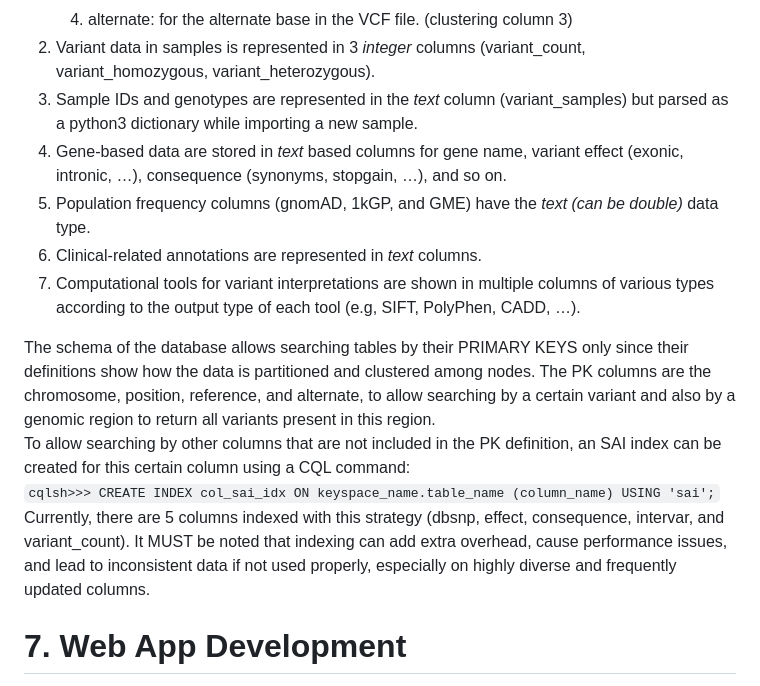
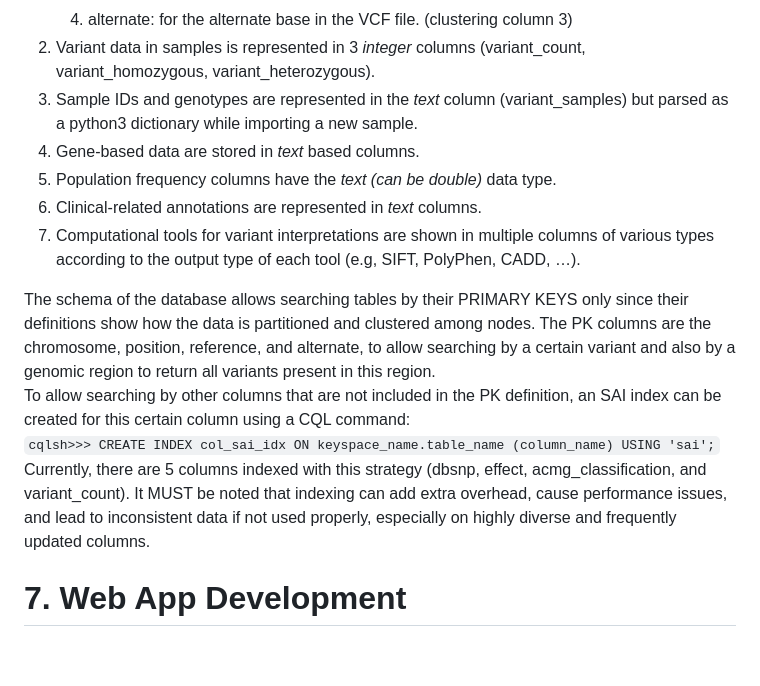
Before and after one commit to muhammadash717/GenVarDB-Cassandra, a Markdown page: README.md, the part around one of its changes. GitHub-like rendering; blank space fills up the shorter version.

```diff
--- a/README.md
+++ b/README.md
@@ -92,15 +69,15 @@ The rationale behind the chosen data model is to provide a flexible and scalable
    4) alternate: for the alternate base in the VCF file. (clustering column 3\)
 2) Variant data in samples is represented in 3 *integer* columns (variant\_count, variant\_homozygous, variant\_heterozygous).
 3) Sample IDs and genotypes are represented in the *text* column (variant\_samples) but parsed as a python3 dictionary while importing a new sample.
-4) Gene-based data are stored in *text* based columns for gene name, variant effect (exonic, intronic, …), consequence (synonyms, stopgain, …), and so on.
-5) Population frequency columns  (gnomAD, 1kGP, and GME) have the *text (can be double)* data type.
+4) Gene-based data are stored in *text* based columns.
+5) Population frequency columns have the *text (can be double)* data type.
 6) Clinical-related annotations are represented in *text* columns.
 7) Computational tools for variant interpretations are shown in multiple columns of various types according to the output type of each tool (e.g, SIFT, PolyPhen, CADD, …).
 
 The schema of the database allows searching tables by their PRIMARY KEYS only since their definitions show how the data is partitioned and clustered among nodes. The PK columns are the chromosome, position, reference, and alternate, to allow searching by a certain variant and also by a genomic region to return all variants present in this region.
 To allow searching by other columns that are not included in the PK definition, an SAI index can be created for this certain column using a CQL command:
 `cqlsh>>> CREATE INDEX col_sai_idx ON keyspace_name.table_name (column_name) USING 'sai';`
-Currently, there are 5 columns indexed with this strategy (dbsnp, effect, consequence, intervar, and variant_count). It MUST be noted that indexing can add extra overhead, cause performance issues, and lead to inconsistent data if not used properly, especially on highly diverse and frequently updated columns.
+Currently, there are 5 columns indexed with this strategy (dbsnp, effect, acmg_classification, and variant_count). It MUST be noted that indexing can add extra overhead, cause performance issues, and lead to inconsistent data if not used properly, especially on highly diverse and frequently updated columns.
 
 # **7. Web App Development**
 
```
Also changed, not shown: other parts of README.md (+3 -26 lines).
